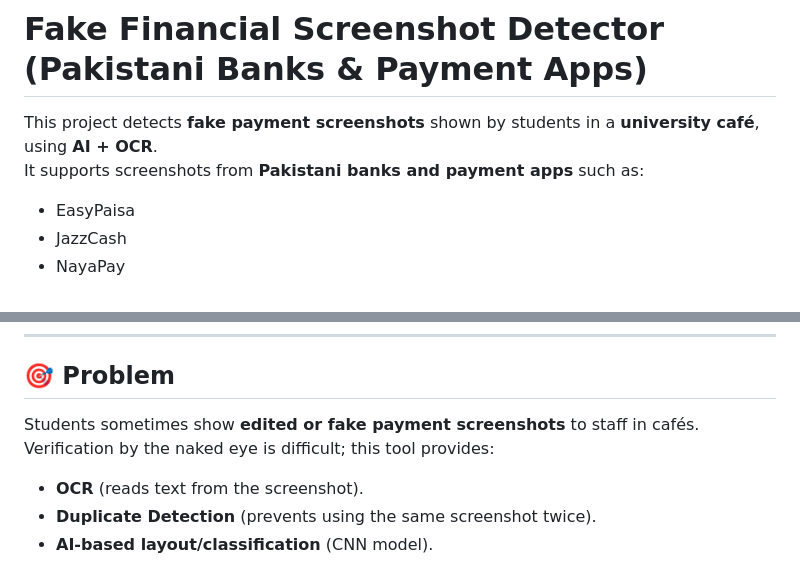
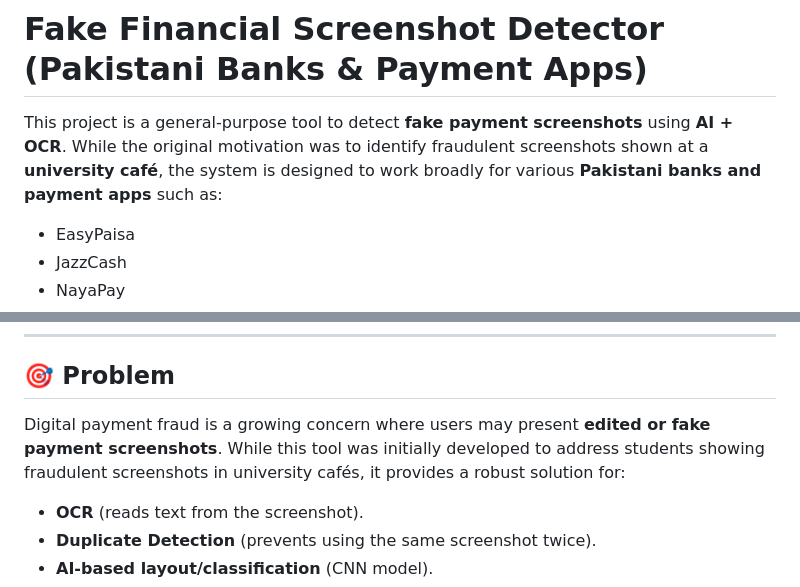
Before and after one commit to ahmeddawood9/fake-payment-detection, a Markdown page: README.md, 2 parts joined by grey strips. Drawn GitHub-style.

Commit message:
docs: generalize project description and motivation in README

```diff
--- a/README.md
+++ b/README.md
@@ -1,7 +1,6 @@
 # Fake Financial Screenshot Detector (Pakistani Banks & Payment Apps)
 
-This project detects **fake payment screenshots** shown by students in a **university café**, using **AI + OCR**.
-It supports screenshots from **Pakistani banks and payment apps** such as:
+This project is a general-purpose tool to detect **fake payment screenshots** using **AI + OCR**. While the original motivation was to identify fraudulent screenshots shown at a **university café**, the system is designed to work broadly for various **Pakistani banks and payment apps** such as:
 
 - EasyPaisa
 - JazzCash
@@ -17,8 +16,7 @@ The system checks if a screenshot is **real** or **fake** and outputs a **fraud
 
 ## 🎯 Problem
 
-Students sometimes show **edited or fake payment screenshots** to staff in cafés.
-Verification by the naked eye is difficult; this tool provides:
+Digital payment fraud is a growing concern where users may present **edited or fake payment screenshots**. While this tool was initially developed to address students showing fraudulent screenshots in university cafés, it provides a robust solution for:
 - **OCR** (reads text from the screenshot).
 - **Duplicate Detection** (prevents using the same screenshot twice).
 - **AI-based layout/classification** (CNN model).
```
